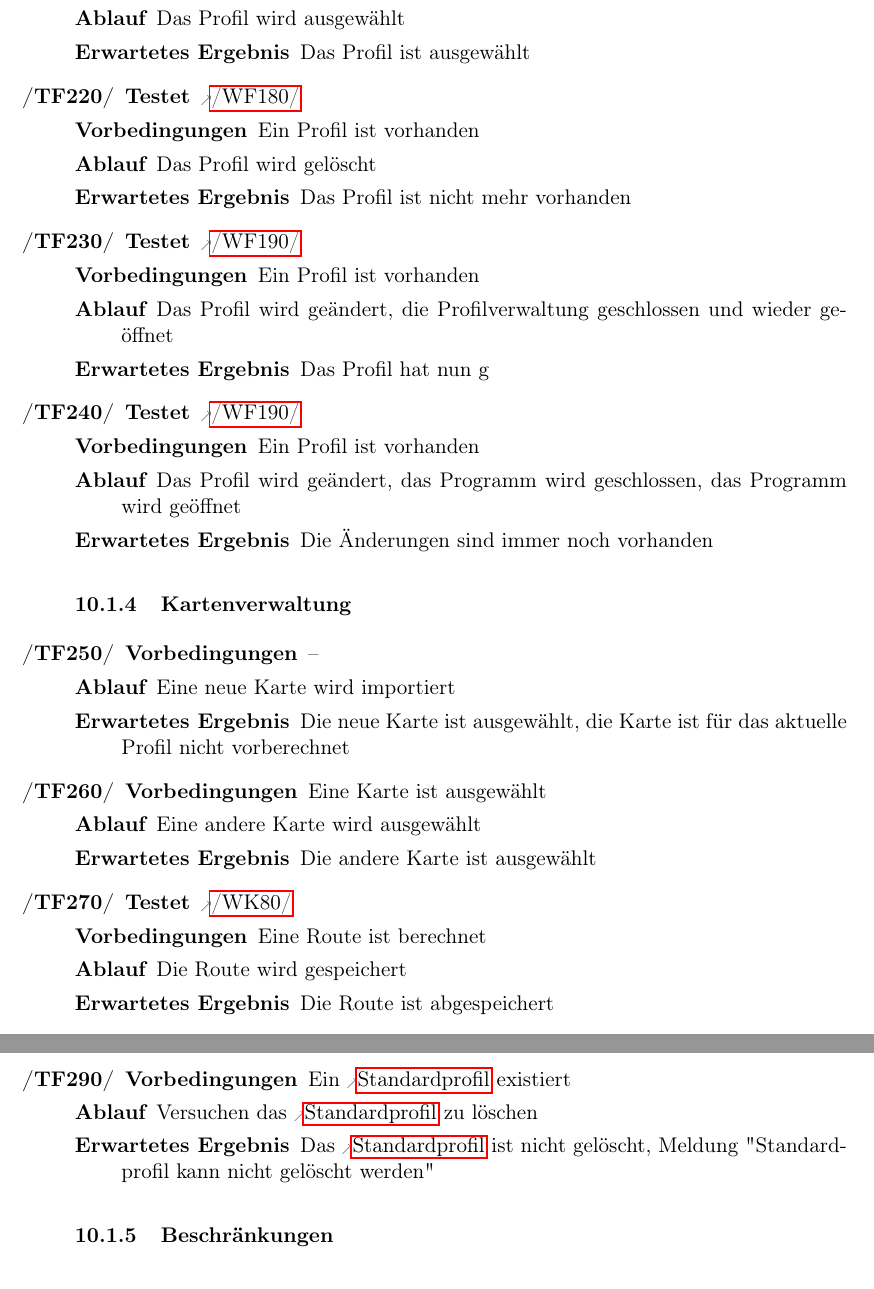
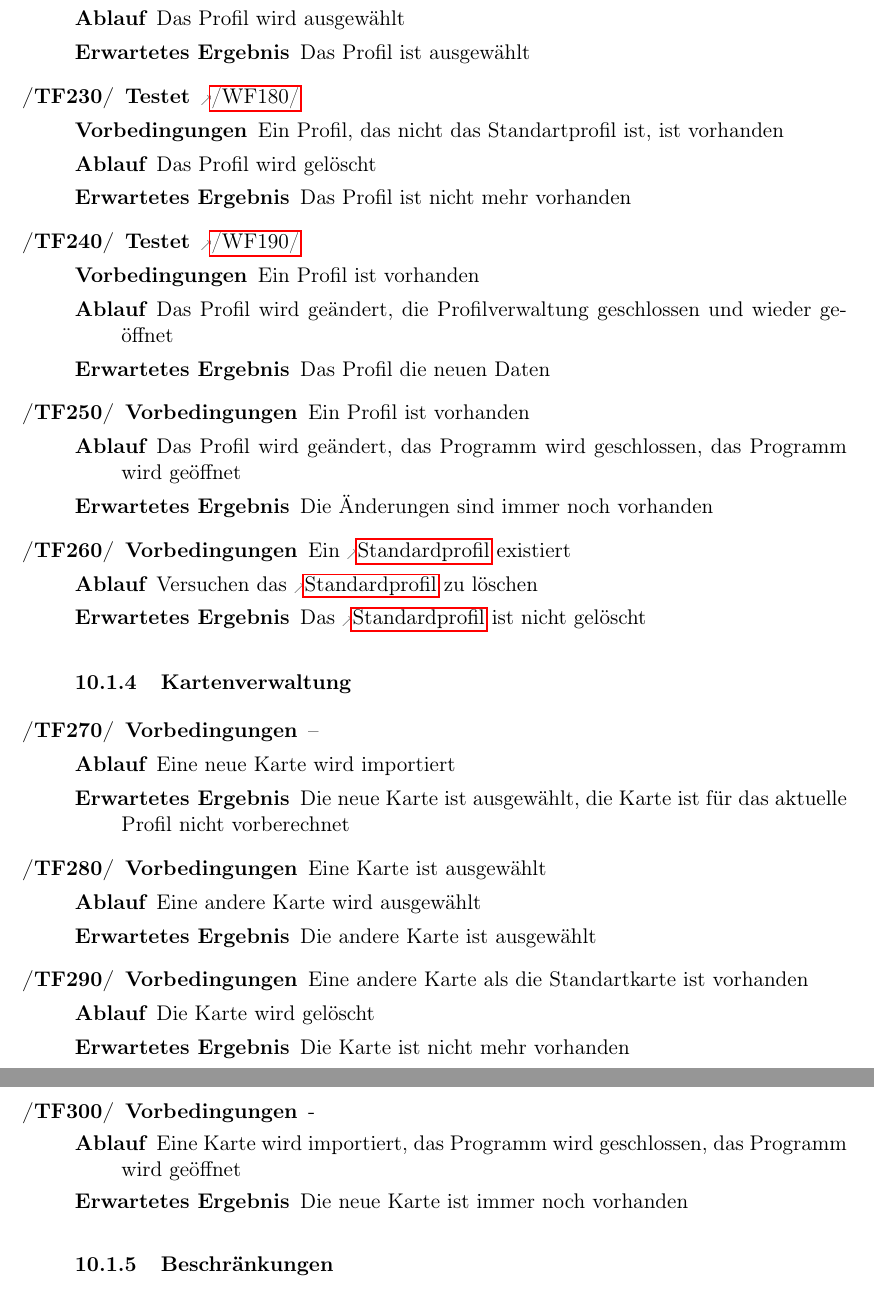
Before and after one commit to routeKIT/routeKIT, a LaTeX document (pflichtenheft/dokument.tex): two parts of pages 17 and 18 of 19, joined at a grey line, cut so that both start at the same text. Compiled offline with pdfLaTeX.

Commit message:
Pflichtenheft: Mehr Testfälle aus Kriterien.

```diff
--- a/pflichtenheft/dokument.tex
+++ b/pflichtenheft/dokument.tex
@@ -743,19 +747,22 @@ Bei allen Testfällen gilt als Vorbedingung, dass das Programm gestartet ist (Au
     {Das Profil ist ausgewählt}
 \oitem{TF}{loescheProfil}\testfall
     [\ref{WF:loescheProfil}]
-    {Ein Profil ist vorhanden}
+    {Ein Profil, das nicht das Standartprofil ist, ist vorhanden}
     {Das Profil wird gelöscht}
     {Das Profil ist nicht mehr vorhanden}
 \oitem{TF}{aendereProfil}\testfall
     [\ref{WF:aendereProfil}]
     {Ein Profil ist vorhanden}
     {Das Profil wird geändert, die Profilverwaltung geschlossen und wieder geöffnet}
-    {Das Profil hat nun g}
-\oitem{TF}{profilPerstsenz}\testfall
-    [\ref{WF:aendereProfil}]
+    {Das Profil die neuen Daten}
+\oitem{TF}{profilPersistenz}\testfall
     {Ein Profil ist vorhanden}
     {Das Profil wird geändert, das Programm wird geschlossen, das Programm wird geöffnet}
     {Die Änderungen sind immer noch vorhanden}
+\oitem{TF}{standardProfil}\testfall
+    {Ein \gls{standardprofil} existiert}
+    {Versuchen das \gls{standardprofil} zu löschen}
+    {Das \gls{standardprofil} ist nicht gelöscht}
 \subsubsection{Kartenverwaltung}
 \oitem{TF}{importKarte}\testfall
     {–}% Betreuer2: ganz weg (gemacht)
@@ -765,9 +772,3 @@ Bei allen Testfällen gilt als Vorbedingung, dass das Programm gestartet ist (Au
     {Eine Karte ist ausgewählt}
     {Eine andere Karte wird ausgewählt}
     {Die andere Karte ist ausgewählt}
-\oitem{TF}{speichereRoute}\testfall
-    [\ref{WK:history}]
-    {Eine Route ist berechnet}
-    {Die Route wird gespeichert}
-    {Die Route ist abgespeichert}
-\oitem{TF}{ladeRoute}\testfall
@@ -778,8 +775,11 @@ Bei allen Testfällen gilt als Vorbedingung, dass das Programm gestartet ist (Au
-\oitem{TF}{standardProfil}\testfall
-    {Ein \gls{standardprofil} existiert}
-    {Versuchen das \gls{standardprofil} zu löschen}
-    {Das \gls{standardprofil} ist nicht gelöscht, Meldung "Standardprofil kann nicht gelöscht werden"}
-    %TODO Wo ist die Meldung? Pop up? Statusleiste?
+\oitem{TF}{loescheKarte}\testfall
+    {Eine andere Karte als die Standartkarte ist vorhanden}
+    {Die Karte wird gelöscht}
+    {Die Karte ist nicht mehr vorhanden}
+\oitem{TF}{kartenPersistenz}\testfall
+    {-}
+    {Eine Karte wird importiert, das Programm wird geschlossen, das Programm wird geöffnet}
+    {Die neue Karte ist immer noch vorhanden}
 \subsubsection{Beschränkungen}
 \oitem{TF}{einbahnstrasse}\testfall
     {Karte ist sichtbar, Profil ist vorberechnet (für die aktuelle Karte), Karte enthält eine Einbahnstraße}
```
Also changed, not shown: pflichtenheft/dokument.tex (10 more changed lines).
